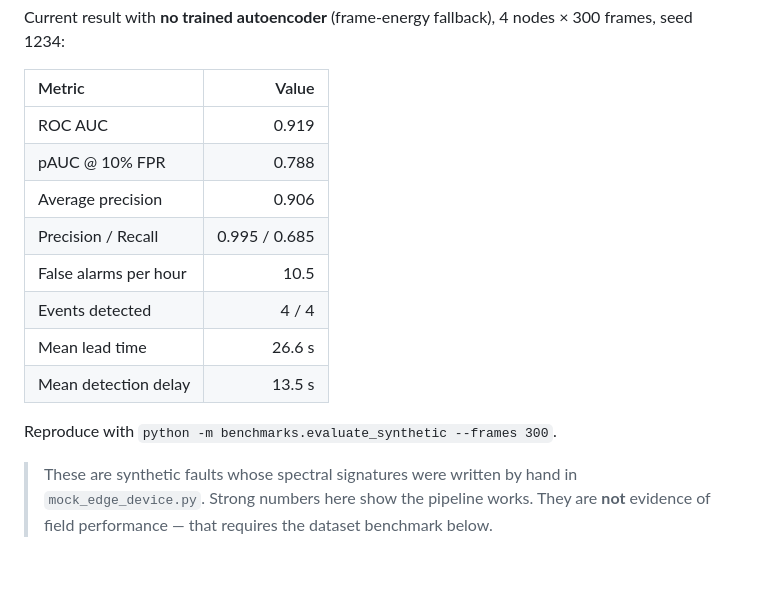
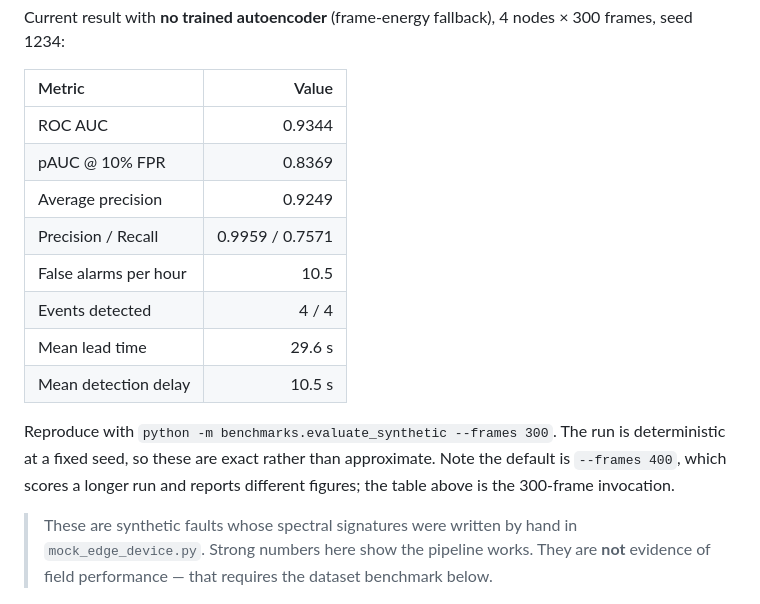
Before and after one commit to smparc/murmur, a Markdown page: benchmarks/README.md, the part around the change. Rendered like a GitHub page; blank space fills up the shorter version.

```diff
--- a/benchmarks/README.md
+++ b/benchmarks/README.md
@@ -28,16 +28,19 @@ Current result with **no trained autoencoder** (frame-energy fallback), 4 nodes
 
 | Metric | Value |
 | :-- | --: |
-| ROC AUC | 0.919 |
-| pAUC @ 10% FPR | 0.788 |
-| Average precision | 0.906 |
-| Precision / Recall | 0.995 / 0.685 |
+| ROC AUC | 0.9344 |
+| pAUC @ 10% FPR | 0.8369 |
+| Average precision | 0.9249 |
+| Precision / Recall | 0.9959 / 0.7571 |
 | False alarms per hour | 10.5 |
 | Events detected | 4 / 4 |
-| Mean lead time | 26.6 s |
-| Mean detection delay | 13.5 s |
+| Mean lead time | 29.6 s |
+| Mean detection delay | 10.5 s |
 
-Reproduce with `python -m benchmarks.evaluate_synthetic --frames 300`.
+Reproduce with `python -m benchmarks.evaluate_synthetic --frames 300`. The run is
+deterministic at a fixed seed, so these are exact rather than approximate. Note the
+default is `--frames 400`, which scores a longer run and reports different figures;
+the table above is the 300-frame invocation.
 
 > These are synthetic faults whose spectral signatures were written by hand in
 > `mock_edge_device.py`. Strong numbers here show the pipeline works. They are
```
Also changed, not shown: README.md (+1 -1 lines).
